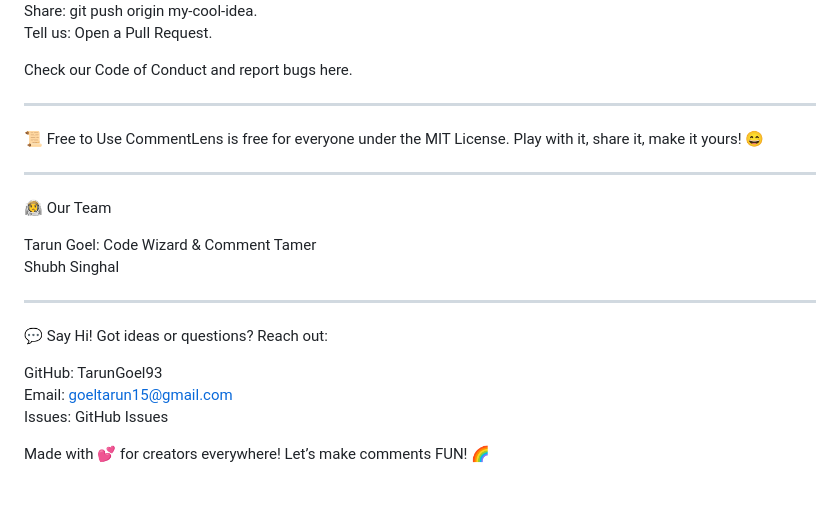
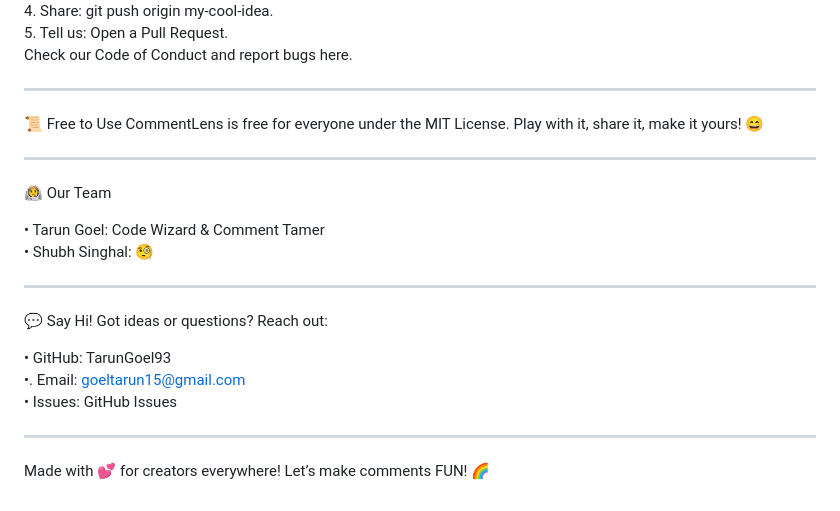
Before and after one commit to TarunGoel93/CommentLens, a Markdown page: README.md, the part around one of its changes. Drawn GitHub-style.

```diff
--- a/README.md
+++ b/README.md
@@ -243,7 +243,7 @@ Save it: git commit -m "Added cool idea".
 <br>
-Share: git push origin my-cool-idea.
+4. Share: git push origin my-cool-idea.
 <br>
-Tell us: Open a Pull Request.
+5. Tell us: Open a Pull Request.
 
 Check our Code of Conduct and report bugs here.
 
@@ -261,9 +261,9 @@ ________________________________________________________________________________
 
 👨‍🚀 Our Team
 
-Tarun Goel: Code Wizard & Comment Tamer
+• Tarun Goel: Code Wizard & Comment Tamer
 <br>
-Shubh Singhal
+• Shubh Singhal: 🧐
 
 
 __________________________________________________________________________________________________________________________________________________________________________________
@@ -273,12 +273,13 @@ ________________________________________________________________________________
 💬 Say Hi!
 Got ideas or questions? Reach out:
 
-GitHub: TarunGoel93
+• GitHub: TarunGoel93
 <br>
-Email: goeltarun15@gmail.com
+•. Email: goeltarun15@gmail.com
 <br>
-Issues: GitHub Issues
+• Issues: GitHub Issues
 
 
+__________________________________________________________________________________________________________________________________________________________________________________
 
 Made with 💕 for creators everywhere! Let’s make comments FUN! 🌈
```
Also changed, not shown: other parts of README.md (+44 -44 lines).
